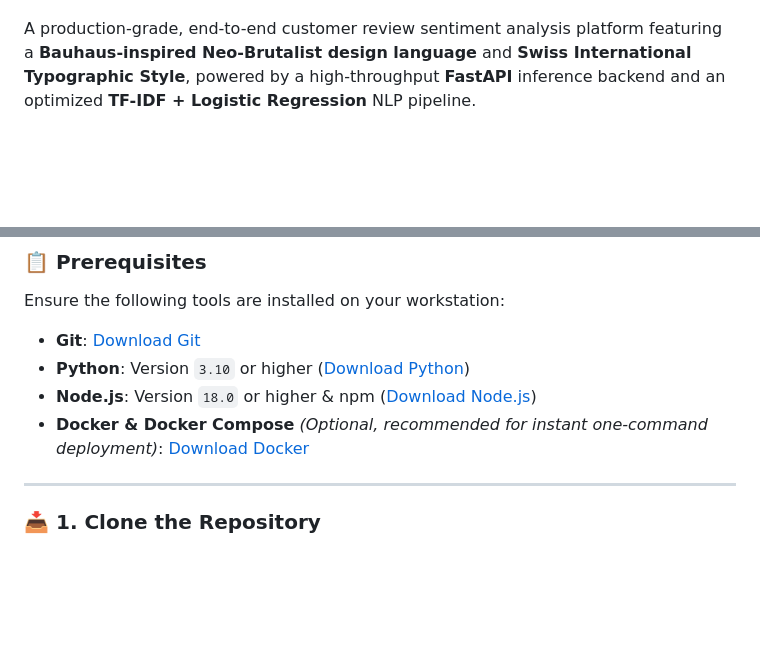
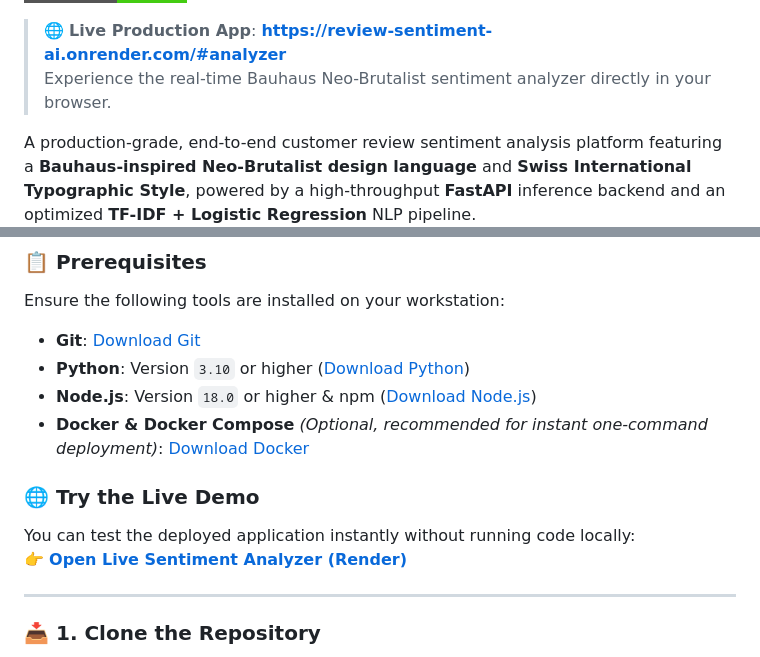
Before and after one commit to dhanishmohd1136/review-sentiment-ai, a Markdown page: README.md, 2 parts joined by grey strips. GitHub-like rendering; badges without logos; blank space fills up the shorter version.

Commit message:
docs: add live Render deployment URL to README

```diff
--- a/README.md
+++ b/README.md
@@ -5,6 +6,9 @@
 [![Vite](https://img.shields.io/badge/Vite-5.x-646CFF.svg)](https://vitejs.dev/)
 [![Scikit-Learn](https://img.shields.io/badge/Scikit--Learn-1.4%2B-F7931E.svg)](https://scikit-learn.org/)
 [![Docker](https://img.shields.io/badge/Docker-Enabled-2496ED.svg)](https://www.docker.com/)
+
+> 🌐 **Live Production App**: **[https://review-sentiment-ai.onrender.com/#analyzer](https://review-sentiment-ai.onrender.com/#analyzer)**
+> Experience the real-time Bauhaus Neo-Brutalist sentiment analyzer directly in your browser.
 
 A production-grade, end-to-end customer review sentiment analysis platform featuring a **Bauhaus-inspired Neo-Brutalist design language** and **Swiss International Typographic Style**, powered by a high-throughput **FastAPI** inference backend and an optimized **TF-IDF + Logistic Regression** NLP pipeline.
 
@@ -125,6 +129,11 @@ Ensure the following tools are installed on your workstation:
 - **Python**: Version `3.10` or higher ([Download Python](https://www.python.org/downloads/))
 - **Node.js**: Version `18.0` or higher & npm ([Download Node.js](https://nodejs.org/))
 - **Docker & Docker Compose** *(Optional, recommended for instant one-command deployment)*: [Download Docker](https://www.docker.com/products/docker-desktop/)
+
+### 🌐 Try the Live Demo
+
+You can test the deployed application instantly without running code locally:
+👉 **[Open Live Sentiment Analyzer (Render)](https://review-sentiment-ai.onrender.com/#analyzer)**
 
 ---
 
```
Also changed, not shown: other parts of README.md (+1 -0 lines).
